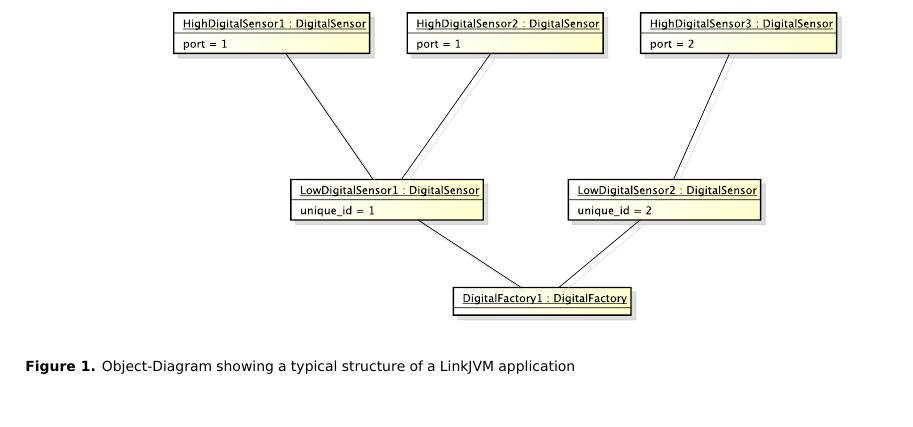
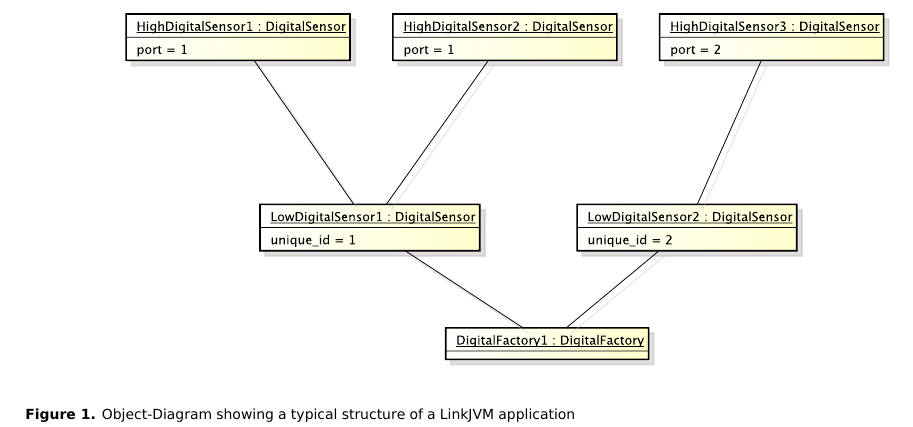
Before and after one commit to trestoa/linkjvm-ecer14-paper, a LaTeX document (linkjvm.tex): part of page 2 of 5, cut so that both start at the same text, the shorter picture padded with empty space. Compiled offline with pdfLaTeX.

Commit message:
make object diagram bigger

```diff
--- a/linkjvm.tex
+++ b/linkjvm.tex
@@ -112,7 +112,7 @@
 
 \begin{figure*}[h]
 \centering
-\includegraphics[width=0.7\textwidth]{images/Object-Diagram.pdf}
+\includegraphics[width=0.8\textwidth]{images/Object-Diagram.pdf}
 \caption{Object-Diagram showing a typical structure of a LinkJVM application}
 \label{fig:Object-Diagram}
 \end{figure*}
```
